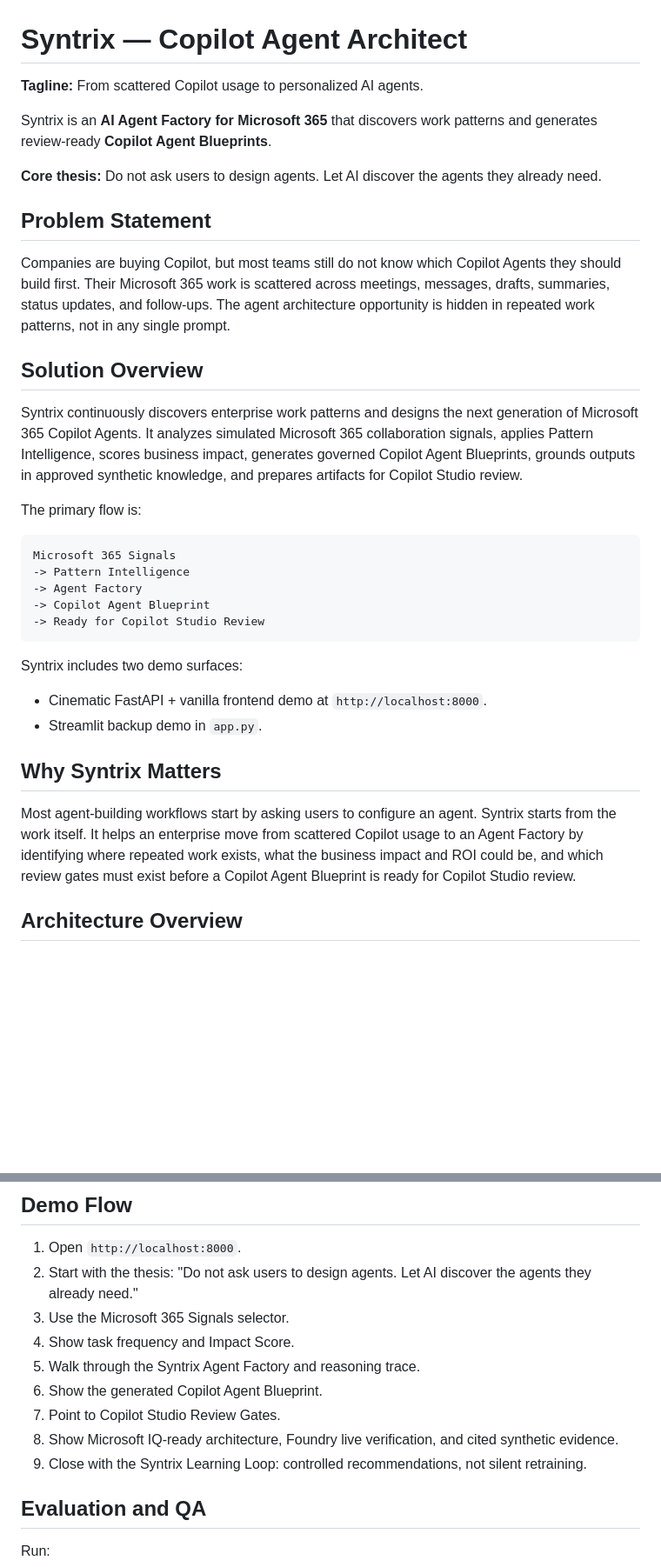
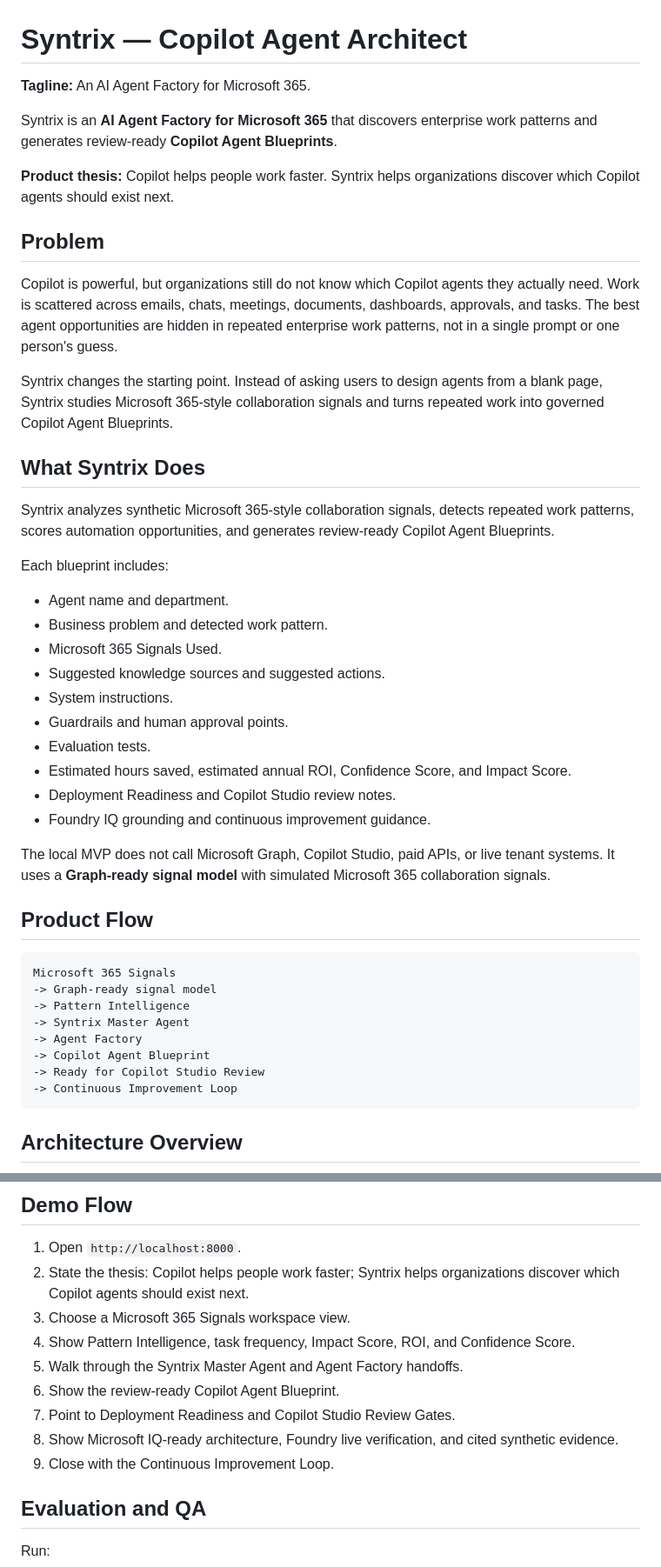
Before and after one commit to MDVS17/ReasoningAgent, a Markdown page: README.md, 2 parts joined by grey strips. Shown at 87% size. Drawn GitHub-style; blank space fills up the shorter version.

````diff
--- a/README.md
+++ b/README.md
@@ -1,37 +1,48 @@
 # Syntrix — Copilot Agent Architect
 
-**Tagline:** From scattered Copilot usage to personalized AI agents.
+**Tagline:** An AI Agent Factory for Microsoft 365.
 
-Syntrix is an **AI Agent Factory for Microsoft 365** that discovers work patterns and generates review-ready **Copilot Agent Blueprints**.
+Syntrix is an **AI Agent Factory for Microsoft 365** that discovers enterprise work patterns and generates review-ready **Copilot Agent Blueprints**.
 
-**Core thesis:** Do not ask users to design agents. Let AI discover the agents they already need.
+**Product thesis:** Copilot helps people work faster. Syntrix helps organizations discover which Copilot agents should exist next.
 
-## Problem Statement
+## Problem
 
-Companies are buying Copilot, but most teams still do not know which Copilot Agents they should build first. Their Microsoft 365 work is scattered across meetings, messages, drafts, summaries, status updates, and follow-ups. The agent architecture opportunity is hidden in repeated work patterns, not in any single prompt.
+Copilot is powerful, but organizations still do not know which Copilot agents they actually need. Work is scattered across emails, chats, meetings, documents, dashboards, approvals, and tasks. The best agent opportunities are hidden in repeated enterprise work patterns, not in a single prompt or one person's guess.
 
-## Solution Overview
+Syntrix changes the starting point. Instead of asking users to design agents from a blank page, Syntrix studies Microsoft 365-style collaboration signals and turns repeated work into governed Copilot Agent Blueprints.
 
-Syntrix continuously discovers enterprise work patterns and designs the next generation of Microsoft 365 Copilot Agents. It analyzes simulated Microsoft 365 collaboration signals, applies Pattern Intelligence, scores business impact, generates governed Copilot Agent Blueprints, grounds outputs in approved synthetic knowledge, and prepares artifacts for Copilot Studio review.
+## What Syntrix Does
 
-The primary flow is:
+Syntrix analyzes synthetic Microsoft 365-style collaboration signals, detects repeated work patterns, scores automation opportunities, and generates review-ready Copilot Agent Blueprints.
+
+Each blueprint includes:
+
+- Agent name and department.
+- Business problem and detected work pattern.
+- Microsoft 365 Signals Used.
+- Suggested knowledge sources and suggested actions.
+- System instructions.
+- Guardrails and human approval points.
+- Evaluation tests.
+- Estimated hours saved, estimated annual ROI, Confidence Score, and Impact Score.
+- Deployment Readiness and Copilot Studio review notes.
+- Foundry IQ grounding and continuous improvement guidance.
+
+The local MVP does not call Microsoft Graph, Copilot Studio, paid APIs, or live tenant systems. It uses a **Graph-ready signal model** with simulated Microsoft 365 collaboration signals.
+
+## Product Flow
 
 ```text
 Microsoft 365 Signals
+-> Graph-ready signal model
 -> Pattern Intelligence
+-> Syntrix Master Agent
 -> Agent Factory
 -> Copilot Agent Blueprint
 -> Ready for Copilot Studio Review
+-> Continuous Improvement Loop
 ```
-
-Syntrix includes two demo surfaces:
-
-- Cinematic FastAPI + vanilla frontend demo at `http://localhost:8000`.
-- Streamlit backup demo in `app.py`.
-
-## Why Syntrix Matters
-
-Most agent-building workflows start by asking users to configure an agent. Syntrix starts from the work itself. It helps an enterprise move from scattered Copilot usage to an Agent Factory by identifying where repeated work exists, what the business impact and ROI could be, and which review gates must exist before a Copilot Agent Blueprint is ready for Copilot Studio review.
 
 ## Architecture Overview
 
@@ -237,14 +244,14 @@ curl -X POST http://localhost:8000/api/analyze ^
 ## Demo Flow
 
 1. Open `http://localhost:8000`.
-2. Start with the thesis: "Do not ask users to design agents. Let AI discover the agents they already need."
-3. Use the Microsoft 365 Signals selector.
-4. Show task frequency and Impact Score.
-5. Walk through the Syntrix Agent Factory and reasoning trace.
-6. Show the generated Copilot Agent Blueprint.
-7. Point to Copilot Studio Review Gates.
+2. State the thesis: Copilot helps people work faster; Syntrix helps organizations discover which Copilot agents should exist next.
+3. Choose a Microsoft 365 Signals workspace view.
+4. Show Pattern Intelligence, task frequency, Impact Score, ROI, and Confidence Score.
+5. Walk through the Syntrix Master Agent and Agent Factory handoffs.
+6. Show the review-ready Copilot Agent Blueprint.
+7. Point to Deployment Readiness and Copilot Studio Review Gates.
 8. Show Microsoft IQ-ready architecture, Foundry live verification, and cited synthetic evidence.
-9. Close with the Syntrix Learning Loop: controlled recommendations, not silent retraining.
+9. Close with the Continuous Improvement Loop.
 
 ## Evaluation and QA
 
````
Also changed, not shown: other parts of README.md (+63 -67 lines), docs/architecture_overview.md (+110 -23 lines), docs/demo_script.md (+61 -39 lines).
